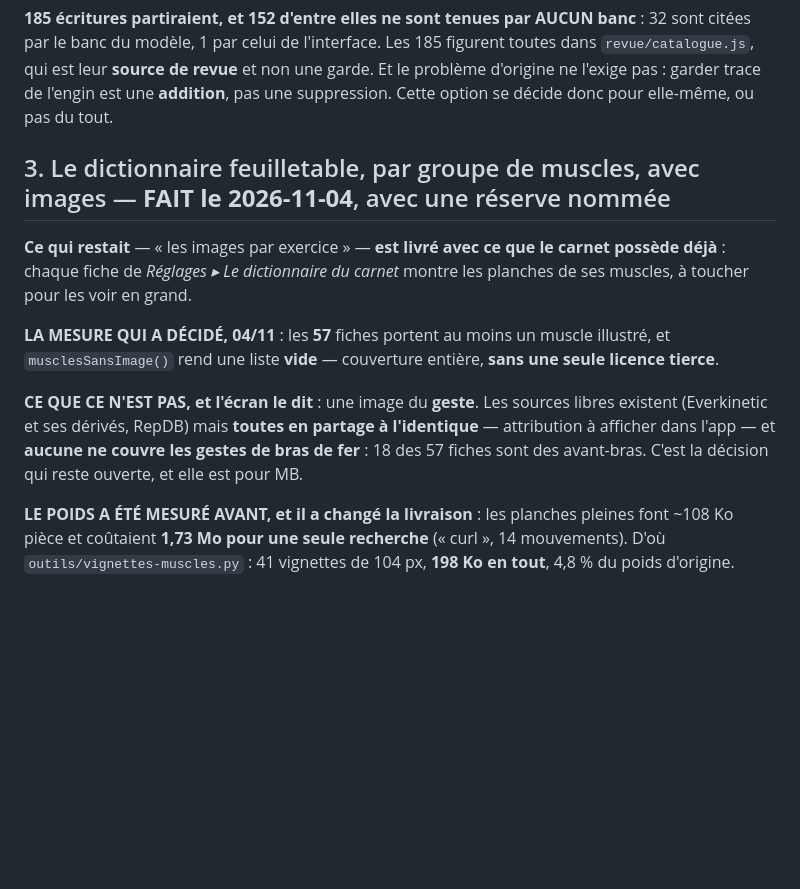
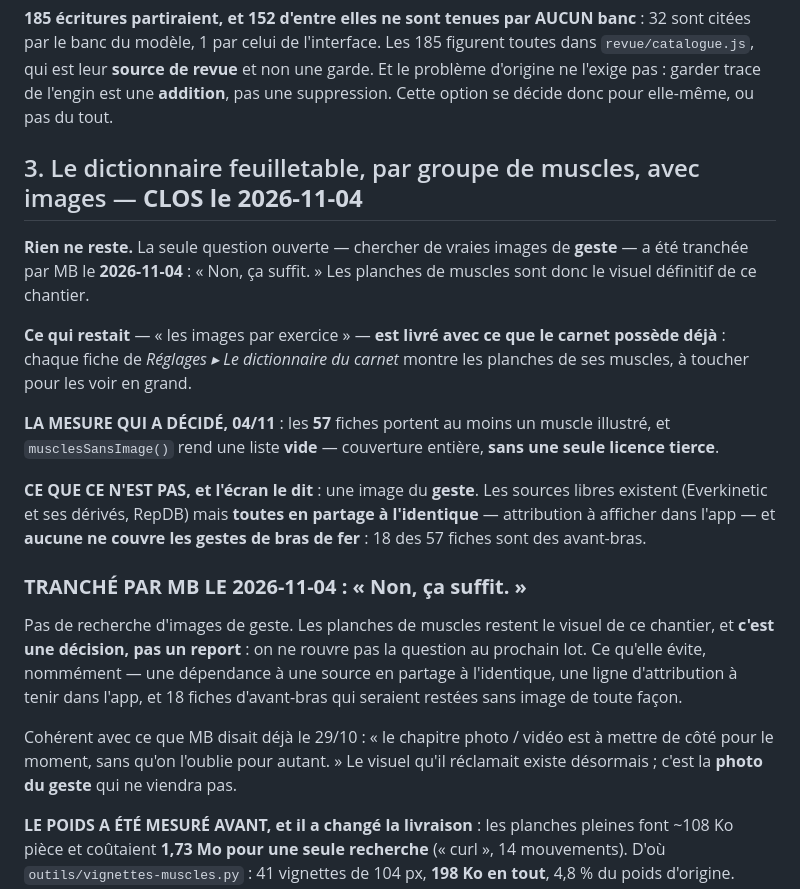
Before and after one commit to Knobzz/carnet-aw, a Markdown page: CHANTIERS.md, the part around the change. GitHub-like rendering; blank space fills up the shorter version.

Commit message:
Pas d'images de geste — MB a tranche, le chantier 3 est CLOS
MB, 2026-11-04 : « Non, ca suffit. » Il repondait a la question des
vraies images de geste dans le dictionnaire. Les planches de muscles
restent donc le visuel de ce chantier, et C'EST UNE DECISION, PAS UN
REPORT : on ne rouvre pas la question au prochain lot.

CE QUE LE REFUS EVITE, nommement : une dependance a une source en
partage a l'identique (Everkinetic et ses derives, RepDB — toutes), une
ligne d'attribution a tenir dans l'app, et 18 fiches d'avant-bras qui
seraient restees sans image de toute facon, aucune de ces bases ne
couvrant les gestes de bras de fer.

Coherent avec ce que MB disait deja le 29/10 : « le chapitre photo /
video est a mettre de cote pour le moment ». Le visuel qu'il reclamait
existe depuis 1.83.0 ; c'est la photo du GESTE qui ne viendra pas.

Ecrit MAINTENANT, pas a la relecture — c'est la lecon que ce depot a
payee deux fois aujourd'hui.

Aucun code touche, aucune version montee.

Co-Authored-By: Claude Opus 5 <noreply@anthropic.com>

```diff
--- a/CHANTIERS.md
+++ b/CHANTIERS.md
@@ -426,7 +426,11 @@ revue** et non une garde. Et le problème d'origine ne l'exige pas : garder
 trace de l'engin est une **addition**, pas une suppression. Cette option se
 décide donc pour elle-même, ou pas du tout.
 
-## 3. Le dictionnaire feuilletable, par groupe de muscles, avec images — **FAIT le 2026-11-04**, avec une réserve nommée
+## 3. Le dictionnaire feuilletable, par groupe de muscles, avec images — **CLOS le 2026-11-04**
+
+**Rien ne reste.** La seule question ouverte — chercher de vraies images
+de **geste** — a été tranchée par MB le **2026-11-04** : « Non, ça suffit. »
+Les planches de muscles sont donc le visuel définitif de ce chantier.
 
 **Ce qui restait** — « les images par exercice » — **est livré avec ce que le
 carnet possède déjà** : chaque fiche de *Réglages ▸ Le dictionnaire du carnet*
@@ -440,7 +444,19 @@ entière, **sans une seule licence tierce**.
 sources libres existent (Everkinetic et ses dérivés, RepDB) mais **toutes en
 partage à l'identique** — attribution à afficher dans l'app — et **aucune ne
 couvre les gestes de bras de fer** : 18 des 57 fiches sont des avant-bras.
-C'est la décision qui reste ouverte, et elle est pour MB.
+
+### **TRANCHÉ PAR MB LE 2026-11-04 : « Non, ça suffit. »**
+
+Pas de recherche d'images de geste. Les planches de muscles restent le visuel
+de ce chantier, et **c'est une décision, pas un report** : on ne rouvre pas la
+question au prochain lot. Ce qu'elle évite, nommément — une dépendance à une
+source en partage à l'identique, une ligne d'attribution à tenir dans l'app,
+et 18 fiches d'avant-bras qui seraient restées sans image de toute façon.
+
+Cohérent avec ce que MB disait déjà le 29/10 : « le chapitre photo / vidéo est
+à mettre de côté pour le moment, sans qu'on l'oublie pour autant. » Le visuel
+qu'il réclamait existe désormais ; c'est la **photo du geste** qui ne viendra
+pas.
 
 **LE POIDS A ÉTÉ MESURÉ AVANT, et il a changé la livraison** : les planches
 pleines font ~108 Ko pièce et coûtaient **1,73 Mo pour une seule recherche**
```
